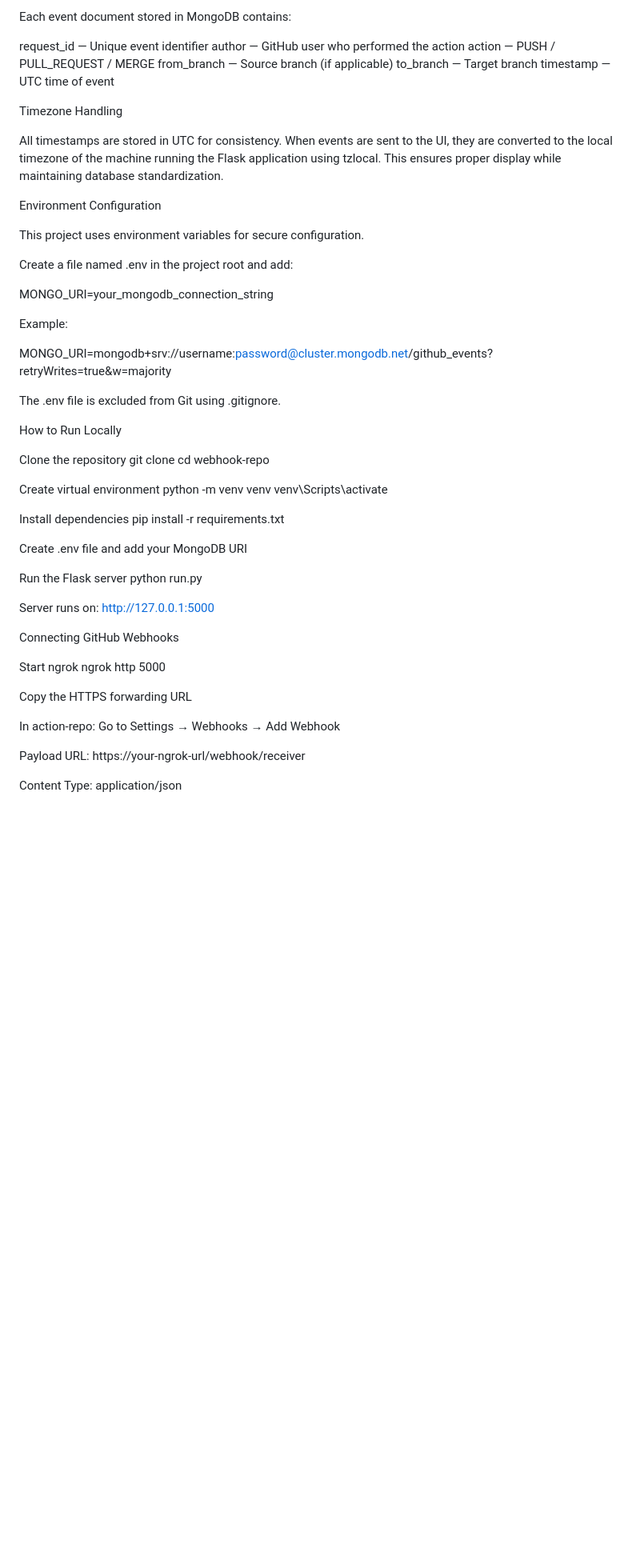
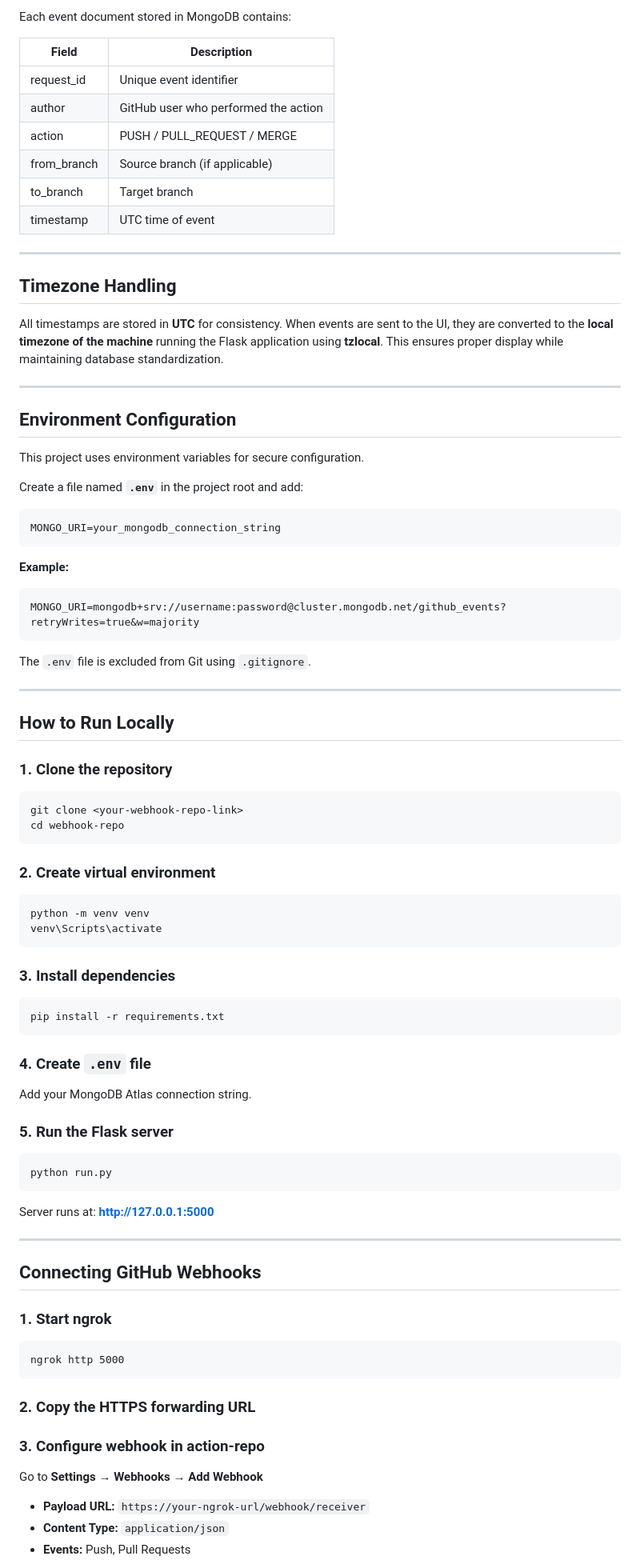
Before and after one commit to Tanveer2905/webhook-repo, a Markdown page: README.md, the part around one of its changes. Shown at 80% size. Drawn GitHub-style; blank space fills up the shorter version.

````diff
--- a/README.md
+++ b/README.md
@@ -73,66 +79,97 @@ Database Schema
 
 Each event document stored in MongoDB contains:
 
-request_id — Unique event identifier
-author — GitHub user who performed the action
-action — PUSH / PULL_REQUEST / MERGE
-from_branch — Source branch (if applicable)
-to_branch — Target branch
-timestamp — UTC time of event
+| Field       | Description                          |
+| ----------- | ------------------------------------ |
+| request_id  | Unique event identifier              |
+| author      | GitHub user who performed the action |
+| action      | PUSH / PULL_REQUEST / MERGE          |
+| from_branch | Source branch (if applicable)        |
+| to_branch   | Target branch                        |
+| timestamp   | UTC time of event                    |
 
-Timezone Handling
+---
 
-All timestamps are stored in UTC for consistency.
-When events are sent to the UI, they are converted to the local timezone of the machine running the Flask application using tzlocal. This ensures proper display while maintaining database standardization.
+## **Timezone Handling**
 
-Environment Configuration
+All timestamps are stored in **UTC** for consistency.
+When events are sent to the UI, they are converted to the **local timezone of the machine** running the Flask application using **tzlocal**. This ensures proper display while maintaining database standardization.
+
+---
+
+## **Environment Configuration**
 
 This project uses environment variables for secure configuration.
 
-Create a file named .env in the project root and add:
+Create a file named **`.env`** in the project root and add:
 
+```
 MONGO_URI=your_mongodb_connection_string
+```
 
-Example:
+**Example:**
 
+```
 MONGO_URI=mongodb+srv://username:password@cluster.mongodb.net/github_events?retryWrites=true&w=majority
+```
 
-The .env file is excluded from Git using .gitignore.
+The `.env` file is excluded from Git using `.gitignore`.
 
-How to Run Locally
+---
 
-Clone the repository
+## **How to Run Locally**
+
+### **1. Clone the repository**
+
+```
 git clone <your-webhook-repo-link>
 cd webhook-repo
+```
 
-Create virtual environment
+### **2. Create virtual environment**
+
+```
 python -m venv venv
 venv\Scripts\activate
+```
 
-Install dependencies
+### **3. Install dependencies**
+
+```
 pip install -r requirements.txt
+```
 
-Create .env file and add your MongoDB URI
+### **4. Create `.env` file**
 
-Run the Flask server
+Add your MongoDB Atlas connection string.
+
+### **5. Run the Flask server**
+
+```
 python run.py
+```
 
-Server runs on:
-http://127.0.0.1:5000
+Server runs at:
+**[http://127.0.0.1:5000](http://127.0.0.1:5000)**
 
-Connecting GitHub Webhooks
+---
 
-Start ngrok
+## **Connecting GitHub Webhooks**
+
+### **1. Start ngrok**
+
+```
 ngrok http 5000
+```
 
-Copy the HTTPS forwarding URL
+### **2. Copy the HTTPS forwarding URL**
 
-In action-repo:
-Go to Settings → Webhooks → Add Webhook
+### **3. Configure webhook in action-repo**
 
-Payload URL:
-https://your-ngrok-url/webhook/receiver
+Go to **Settings → Webhooks → Add Webhook**
 
-Content Type:
-application/json
+* **Payload URL:**
+  `https://your-ngrok-url/webhook/receiver`
+* **Content Type:** `application/json`
+* **Events:** Push, Pull Requests
 
````
Also changed, not shown: other parts of README.md (+77 -69 lines).
